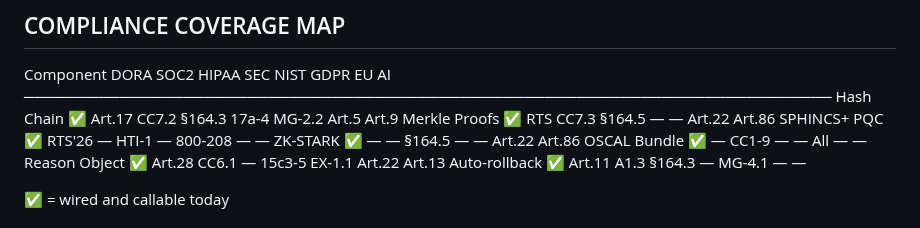
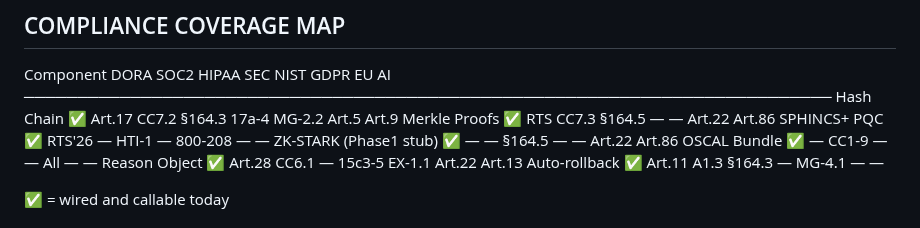
Before and after one commit to Rmasood1122/AgentRepEngine, a Markdown page: docs/enterprise/audit-trail-architecture.md, the part around the change. Drawn GitHub-style.

Commit message:
docs: ZK-STARK claim qualified — Phase1 SHA-256 stub noted, Phase2 production prover path documented

```diff
--- a/docs/enterprise/audit-trail-architecture.md
+++ b/docs/enterprise/audit-trail-architecture.md
@@ -115,7 +115,7 @@ Component           DORA    SOC2    HIPAA   SEC     NIST    GDPR    EU AI
 Hash Chain ✅        Art.17  CC7.2   §164.3  17a-4   MG-2.2  Art.5   Art.9
 Merkle Proofs ✅     RTS     CC7.3   §164.5  —       —       Art.22  Art.86
 SPHINCS+ PQC ✅      RTS'26  —       HTI-1   —       800-208 —       —
-ZK-STARK ✅          —       —       §164.5  —       —       Art.22  Art.86
+ZK-STARK (Phase1 stub) ✅  —  —  §164.5  —  —  Art.22  Art.86
 OSCAL Bundle ✅      —       CC1-9   —       —       All     —       —
 Reason Object ✅     Art.28  CC6.1   —       15c3-5  EX-1.1  Art.22  Art.13
 Auto-rollback ✅     Art.11  A1.3    §164.3  —       MG-4.1  —       —
```
